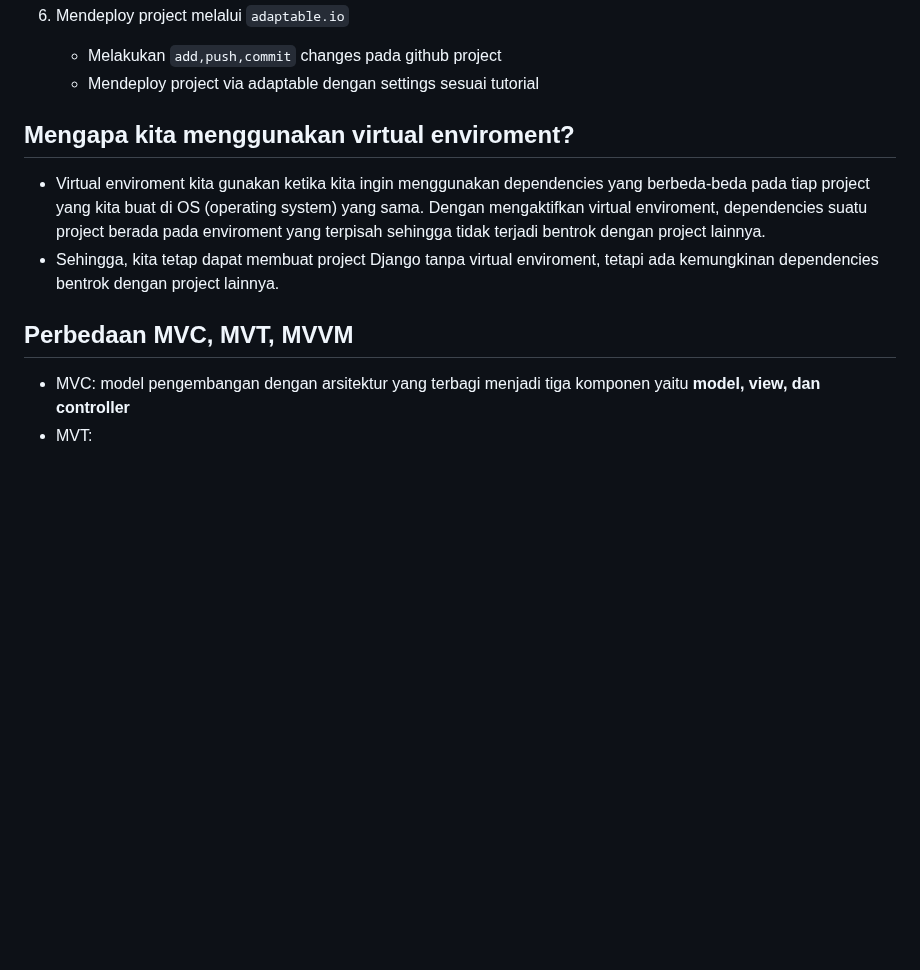
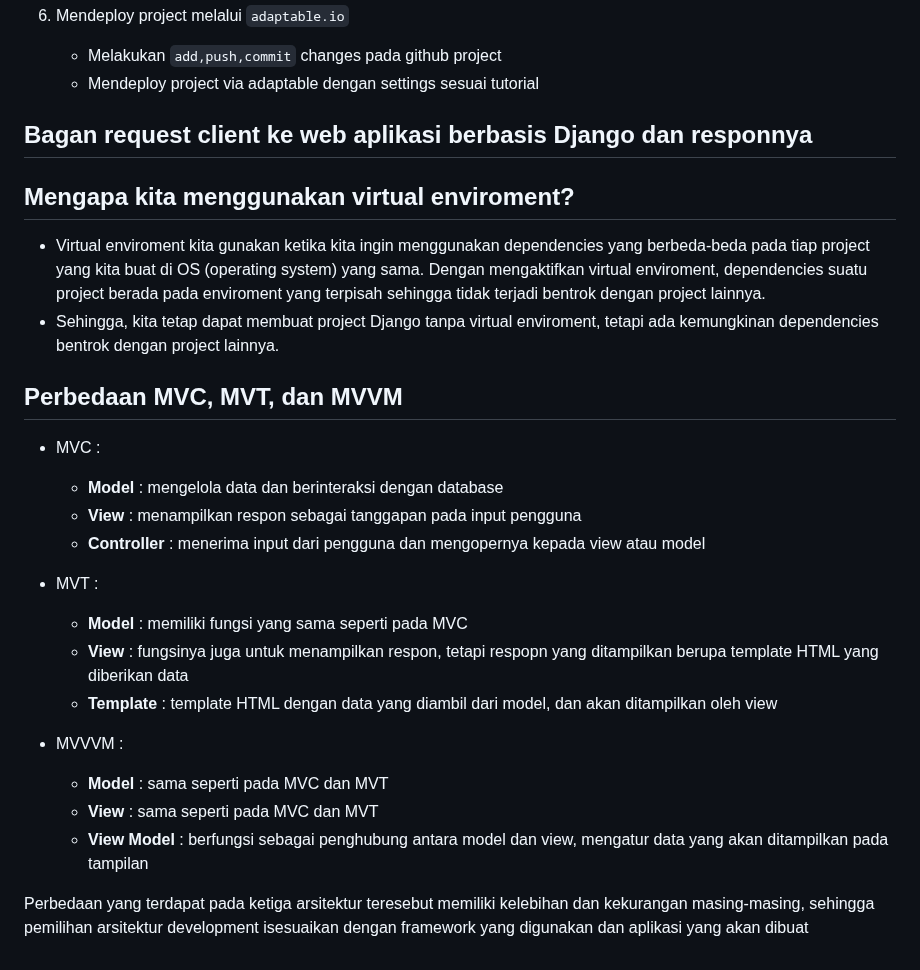
Before and after one commit to SamuelFarrel/sf_autoparts, a Markdown page: README.md, the part around the change. Drawn GitHub-style; blank space fills up the shorter version.

```diff
--- a/README.md
+++ b/README.md
@@ -56,11 +56,27 @@
    - Melakukan `add,push,commit` changes pada github project
    - Mendeploy project via adaptable dengan settings sesuai tutorial
 
+## Bagan request client ke web aplikasi berbasis Django dan responnya
+
 
 ## Mengapa kita menggunakan virtual enviroment?
 - Virtual enviroment kita gunakan ketika kita ingin menggunakan dependencies yang berbeda-beda pada tiap project yang kita buat di OS (operating system) yang sama. Dengan mengaktifkan virtual enviroment, dependencies suatu project berada pada enviroment yang terpisah sehingga tidak terjadi bentrok dengan project lainnya.
 - Sehingga, kita tetap dapat membuat project Django tanpa virtual enviroment, tetapi ada kemungkinan dependencies bentrok dengan project lainnya.
 
-## Perbedaan MVC, MVT, MVVM
-- MVC: model pengembangan dengan arsitektur yang terbagi menjadi tiga komponen yaitu **model, view, dan controller**
-- MVT:
+## Perbedaan MVC, MVT, dan MVVM
+- MVC :
+  - **Model**       : mengelola data dan berinteraksi dengan database
+  - **View**        : menampilkan respon sebagai tanggapan pada input pengguna
+  - **Controller**  : menerima input dari pengguna dan mengopernya kepada view atau model
+
+- MVT :
+  - **Model**       : memiliki fungsi yang sama seperti pada MVC
+  - **View**        : fungsinya juga untuk menampilkan respon, tetapi respopn yang ditampilkan berupa template HTML yang diberikan data
+  - **Template**    : template HTML dengan data yang diambil dari model, dan akan ditampilkan oleh view
+
+- MVVVM :
+  - **Model**       : sama seperti pada MVC dan MVT
+  - **View**        : sama seperti pada MVC dan MVT
+  - **View Model**  : berfungsi sebagai penghubung antara model dan view, mengatur data yang akan ditampilkan pada tampilan
+
+Perbedaan yang terdapat pada ketiga arsitektur teresebut memiliki kelebihan dan kekurangan masing-masing, sehingga pemilihan arsitektur development isesuaikan dengan framework yang digunakan dan aplikasi yang akan dibuat
```
